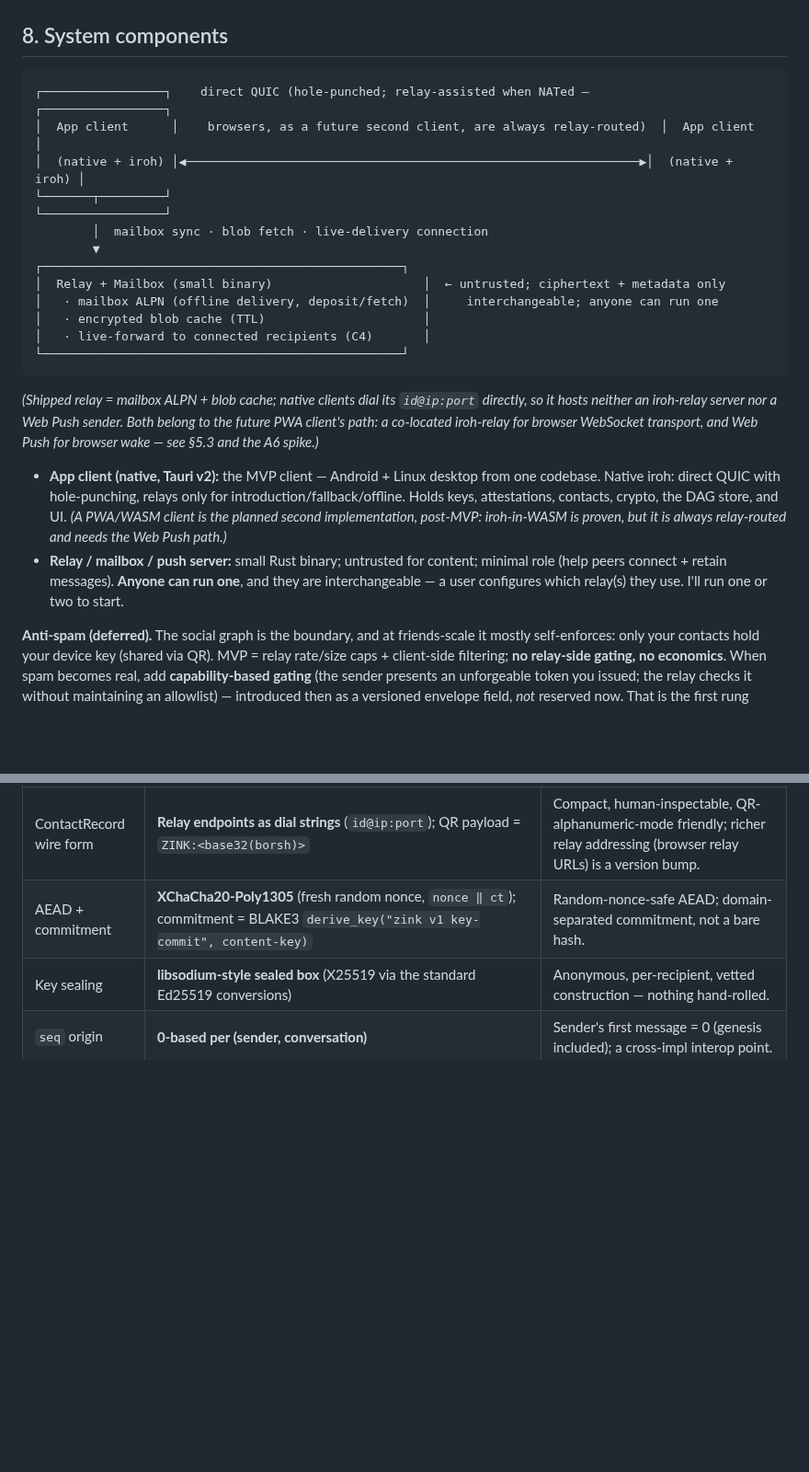
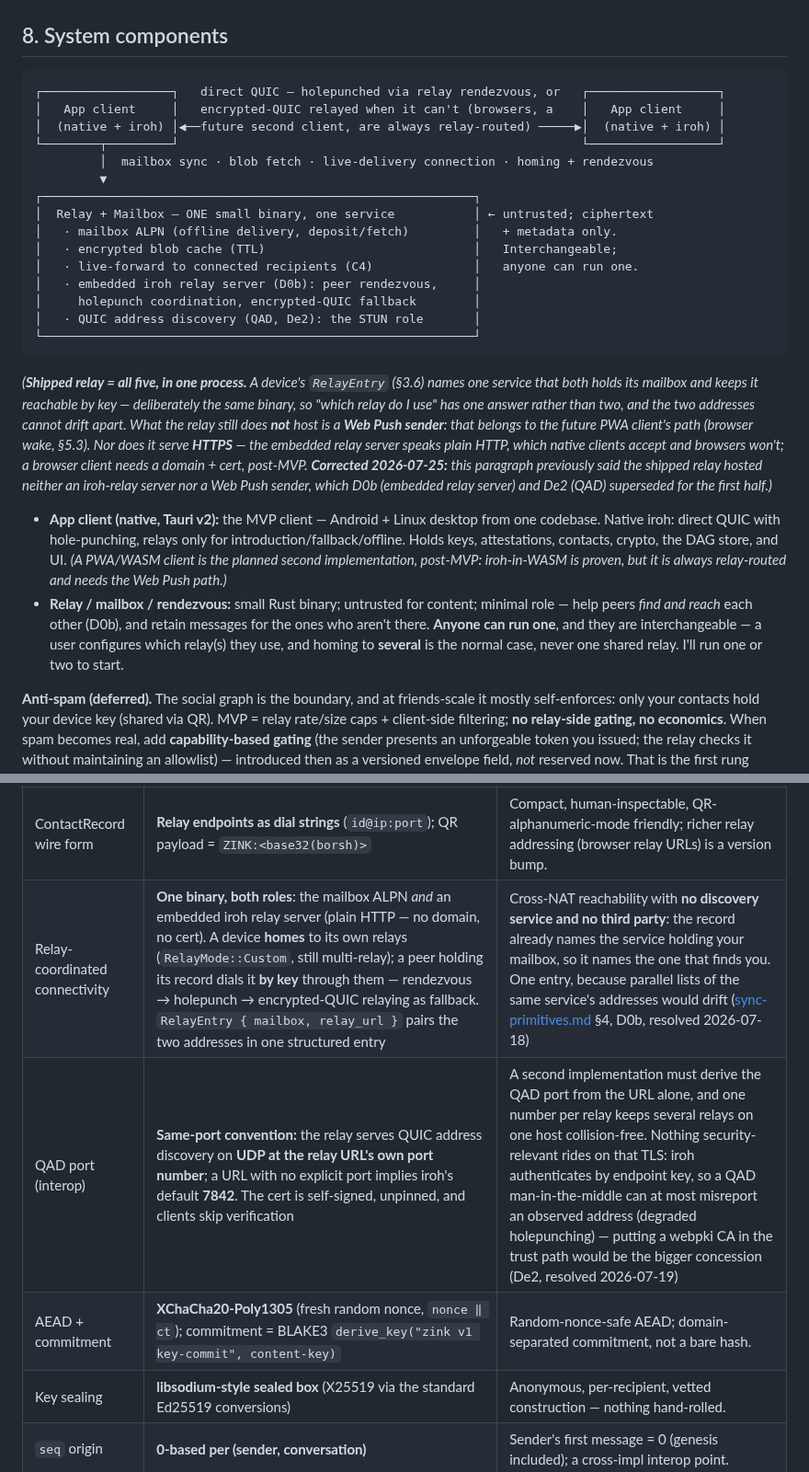
Before and after one commit to netrome/zink, a Markdown page: docs/SPEC.md, 2 parts joined by grey strips. Shown at 92% size. Rendered like a GitHub page; blank space fills up the shorter version.

Commit message:
docs: Fix stale Spec §8

````diff
--- a/docs/SPEC.md
+++ b/docs/SPEC.md
@@ -404,34 +404,43 @@ visible.
 ## 8. System components
 
 ```
-┌─────────────────┐    direct QUIC (hole-punched; relay-assisted when NATed —          ┌─────────────────┐
-│  App client      │    browsers, as a future second client, are always relay-routed)  │  App client      │
-│  (native + iroh) │◀───────────────────────────────────────────────────────────────▶│  (native + iroh) │
-└───────┬─────────┘                                                                 └─────────────────┘
-        │  mailbox sync · blob fetch · live-delivery connection
-        ▼
-┌──────────────────────────────────────────────────┐
-│  Relay + Mailbox (small binary)                     │  ← untrusted; ciphertext + metadata only
-│   · mailbox ALPN (offline delivery, deposit/fetch)  │     interchangeable; anyone can run one
-│   · encrypted blob cache (TTL)                      │
-│   · live-forward to connected recipients (C4)       │
-└──────────────────────────────────────────────────┘
+┌──────────────────┐   direct QUIC — holepunched via relay rendezvous, or   ┌──────────────────┐
+│   App client     │   encrypted-QUIC relayed when it can't (browsers, a    │   App client     │
+│  (native + iroh) │◀──future second client, are always relay-routed) ─────▶│  (native + iroh) │
+└────────┬─────────┘                                                        └──────────────────┘
+         │  mailbox sync · blob fetch · live-delivery connection · homing + rendezvous
+         ▼
+┌────────────────────────────────────────────────────────────┐
+│  Relay + Mailbox — ONE small binary, one service           │ ← untrusted; ciphertext
+│   · mailbox ALPN (offline delivery, deposit/fetch)         │   + metadata only.
+│   · encrypted blob cache (TTL)                             │   Interchangeable;
+│   · live-forward to connected recipients (C4)              │   anyone can run one.
+│   · embedded iroh relay server (D0b): peer rendezvous,     │
+│     holepunch coordination, encrypted-QUIC fallback        │
+│   · QUIC address discovery (QAD, De2): the STUN role       │
+└────────────────────────────────────────────────────────────┘
 ```
 
-*(Shipped relay = mailbox ALPN + blob cache; native clients dial its `id@ip:port`
-directly, so it hosts neither an iroh-relay server nor a Web Push sender. Both belong
-to the future PWA client's path: a co-located iroh-relay for browser WebSocket
-transport, and Web Push for browser wake — see §5.3 and the A6 spike.)*
+*(**Shipped relay = all five, in one process.** A device's `RelayEntry` (§3.6) names one
+service that both holds its mailbox and keeps it reachable by key — deliberately the same
+binary, so "which relay do I use" has one answer rather than two, and the two addresses
+cannot drift apart. What the relay still does **not** host is a **Web Push sender**: that
+belongs to the future PWA client's path (browser wake, §5.3). Nor does it serve **HTTPS** —
+the embedded relay server speaks plain HTTP, which native clients accept and browsers
+won't; a browser client needs a domain + cert, post-MVP. **Corrected 2026-07-25:** this
+paragraph previously said the shipped relay hosted neither an iroh-relay server nor a Web
+Push sender, which D0b (embedded relay server) and De2 (QAD) superseded for the first half.)*
 
 - **App client (native, Tauri v2):** the MVP client — Android + Linux desktop from
   one codebase. Native iroh: direct QUIC with hole-punching, relays only for
   introduction/fallback/offline. Holds keys, attestations, contacts, crypto, the DAG
   store, and UI. *(A PWA/WASM client is the planned second implementation, post-MVP:
   iroh-in-WASM is proven, but it is always relay-routed and needs the Web Push path.)*
-- **Relay / mailbox / push server:** small Rust binary; untrusted for content;
-  minimal role (help peers connect + retain messages). **Anyone can run one**, and
-  they are interchangeable — a user configures which relay(s) they use. I'll run one
-  or two to start.
+- **Relay / mailbox / rendezvous:** small Rust binary; untrusted for content; minimal
+  role — help peers *find and reach* each other (D0b), and retain messages for the ones
+  who aren't there. **Anyone can run one**, and they are interchangeable — a user
+  configures which relay(s) they use, and homing to **several** is the normal case, never
+  one shared relay. I'll run one or two to start.
 
 **Anti-spam (deferred).** The social graph is the boundary, and at friends-scale it
 mostly self-enforces: only your contacts hold your device key (shared via QR). MVP =
@@ -489,6 +498,8 @@ custom conversation views — is **client policy/UX**.
 | Ordering | **Lamport (`logical`) + per-sender `seq` + DAG** | Partial-view ordering, gap detection, honest concurrency. |
 | Message integrity | **Commit the content-key in the core** (`key-commit`) | AEADs aren't key-committing; without it "same id ⇒ same content" breaks. |
 | ContactRecord wire form | **Relay endpoints as dial strings** (`id@ip:port`); QR payload = `ZINK:<base32(borsh)>` | Compact, human-inspectable, QR-alphanumeric-mode friendly; richer relay addressing (browser relay URLs) is a version bump. |
+| Relay-coordinated connectivity | **One binary, both roles**: the mailbox ALPN *and* an embedded iroh relay server (plain HTTP — no domain, no cert). A device **homes** to its own relays (`RelayMode::Custom`, still multi-relay); a peer holding its record dials it **by key** through them — rendezvous → holepunch → encrypted-QUIC relaying as fallback. `RelayEntry { mailbox, relay_url }` pairs the two addresses in one structured entry | Cross-NAT reachability with **no discovery service and no third party**: the record already names the service holding your mailbox, so it names the one that finds you. One entry, because parallel lists of the same service's addresses would drift ([sync-primitives.md](./design/sync-primitives.md) §4, D0b, resolved 2026-07-18) |
+| QAD port (interop) | **Same-port convention:** the relay serves QUIC address discovery on **UDP at the relay URL's own port number**; a URL with no explicit port implies iroh's default **7842**. The cert is self-signed, unpinned, and clients skip verification | A second implementation must derive the QAD port from the URL alone, and one number per relay keeps several relays on one host collision-free. Nothing security-relevant rides on that TLS: iroh authenticates by endpoint key, so a QAD man-in-the-middle can at most misreport an observed address (degraded holepunching) — putting a webpki CA in the trust path would be the bigger concession (De2, resolved 2026-07-19) |
 | AEAD + commitment | **XChaCha20-Poly1305** (fresh random nonce, `nonce ‖ ct`); commitment = BLAKE3 `derive_key("zink v1 key-commit", content-key)` | Random-nonce-safe AEAD; domain-separated commitment, not a bare hash. |
 | Key sealing | **libsodium-style sealed box** (X25519 via the standard Ed25519 conversions) | Anonymous, per-recipient, vetted construction — nothing hand-rolled. |
 | `seq` origin | **0-based per (sender, conversation)** | Sender's first message = 0 (genesis included); a cross-impl interop point. |
````
Also changed, not shown: docs/design/mvp-build-plan.md (+29 -0 lines).
